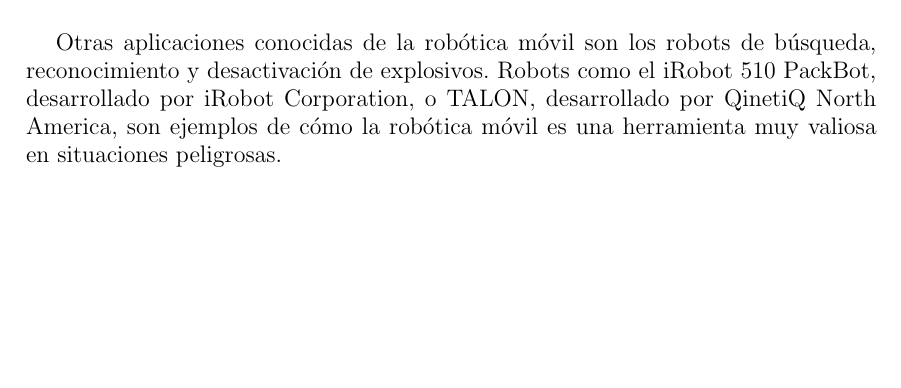
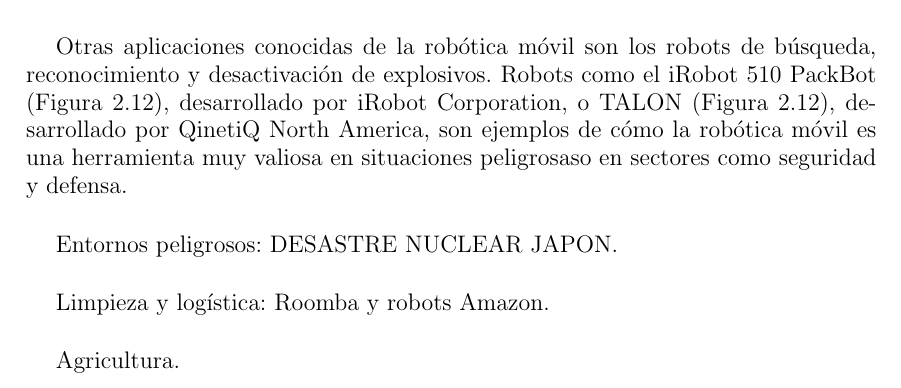
Before and after one commit to danimtb/TFG_pioneer3at, a LaTeX thesis (TFG.tex, which reads capitulos/estadoarte.tex): part of page 35 of 60, cut so that both start at the same text, the shorter picture padded with empty space. Compiled offline with pdfLaTeX; the source files are stored in an older character set and shown here as Unicode.

Commit message:
txs auto checkin

```diff
--- a/capitulos/estadoarte.tex
+++ b/capitulos/estadoarte.tex
@@ -204,7 +204,7 @@
 \caption{Imagen tomada a sí mismo por el robot Curiosity en la superficie marciana} \label{fig:curiosity_rover}
 \end{figure}
 
-Otras aplicaciones conocidas de la robótica móvil son los robots de búsqueda, reconocimiento y desactivación de explosivos. Robots como el iRobot 510 PackBot, desarrollado por iRobot Corporation, o TALON, desarrollado por QinetiQ North America, son ejemplos de cómo la robótica móvil es una herramienta muy valiosa en situaciones peligrosas.
+Otras aplicaciones conocidas de la robótica móvil son los robots de búsqueda, reconocimiento y desactivación de explosivos. Robots como el iRobot 510 PackBot (Figura \ref{fig:robots_explosivos}), desarrollado por iRobot Corporation, o TALON (Figura \ref{fig:robots_explosivos}), desarrollado por QinetiQ North America, son ejemplos de cómo la robótica móvil es una herramienta muy valiosa en situaciones peligrosaso en sectores como seguridad y defensa.\\
 
 \begin{figure}[htp]
 \centering
@@ -214,0 +216,7 @@
+Entornos peligrosos: DESASTRE NUCLEAR JAPON.\\
+
+Limpieza y logística: Roomba y robots Amazon.\\
+
+Agricultura.\\
+
+Transporte urbano: coches autónomos.\\
```
Also changed, not shown: capitulos/estadoarte.tex (9 more changed lines).
